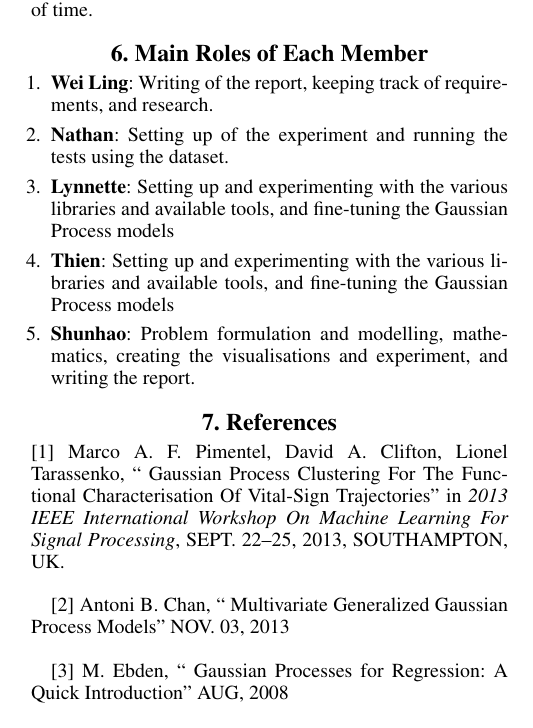
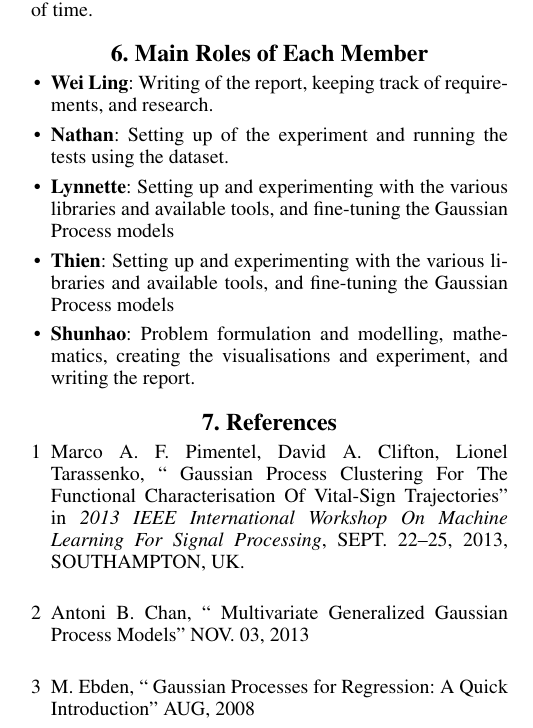
Before and after one commit to Ohohcakester/cs4246-project, a LaTeX paper (report/report.tex): part of one column of page 5 of 5, cut so that both start at the same text. Compiled offline with pdfLaTeX.

Commit message:
autocommit report

```diff
--- a/report/report.tex
+++ b/report/report.tex
@@ -225,7 +225,7 @@ The goal of the current work is to present a representation that allows for mode
 data using the GP model and MLP with a bias constant, we demonstrated that our approach is able to represent the dataset we have as well as predict the population density at a given point of time.
 
 \section{6. Main Roles of Each Member}
-\begin{enumerate}
+\begin{itemize}
 \item \textbf{Wei Ling}:
 Writing of the report, keeping track of requirements, and research.
 \item \textbf{Nathan}:
@@ -236,16 +236,18 @@ Setting up and experimenting with the various libraries and available tools, and
 Setting up and experimenting with the various libraries and available tools, and fine-tuning the Gaussian Process models
 \item \textbf{Shunhao}:
 Problem formulation and modelling, mathematics, creating the visualisations and experiment, and writing the report.
-\end{enumerate}
+\end{itemize}
 
 \section{7.  References}
 
+\begin{itemize}
+\item
 [1] Marco A. F. Pimentel, David A. Clifton, Lionel Tarassenko, `` Gaussian Process Clustering For The Functional Characterisation Of Vital-Sign Trajectories"
  in {\it 2013 IEEE International Workshop On Machine Learning For Signal Processing}, SEPT. 22–25, 2013, SOUTHAMPTON, UK. \\
-
+\item
 [2] Antoni B. Chan, ``{ Multivariate Generalized Gaussian Process Models}" NOV. 03, 2013 \\
-
+\item
 [3] M. Ebden, ``{ Gaussian Processes for Regression: A Quick Introduction}" AUG, 2008 \\
-
+\end{itemize}
 
 \end{document}
```
